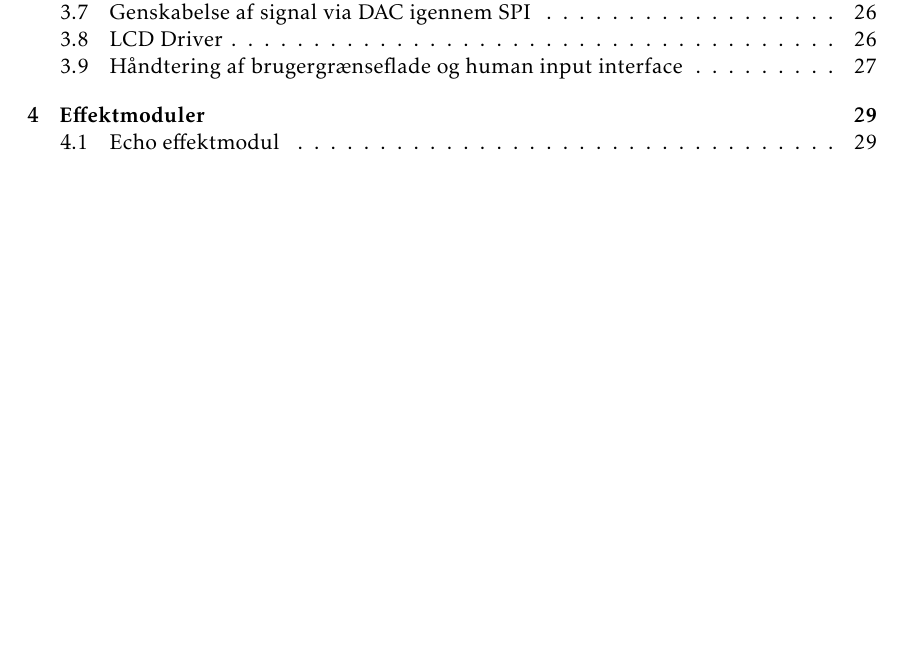
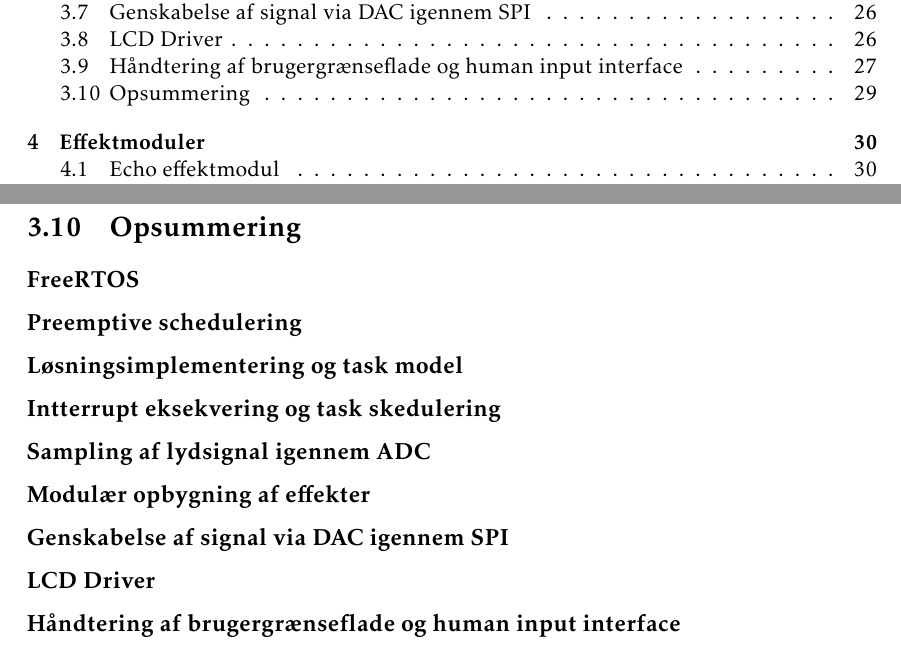
Before and after one commit to jorn/F18.GR3, a LaTeX book (rapport.tex, which reads section/mcu_summery.tex): part of page 4 of 50 before the commit and two parts of pages 4 and 30 of 51 after it, the two joined at a grey line, cut so that both start at the same text, the shorter picture padded with empty space. Compiled offline with pdfLaTeX.

Commit message:
MCU summery .....GO GO GO

```diff
--- /dev/null
+++ b/section/mcu_summery.tex
@@ -0,0 +1,27 @@
+\section{Opsummering}
+
+\subsection{FreeRTOS}
+
+
+\subsection{Preemptive schedulering}
+
+
+\subsection{Løsningsimplementering og task model}
+
+
+\subsection{Intterrupt eksekvering og task skedulering}
+
+
+\subsection{Sampling af lydsignal igennem ADC}
+
+
+\subsection{Modulær opbygning af effekter}
+
+
+\subsection{Genskabelse af signal via DAC igennem SPI}
+
+
+\subsection{LCD Driver}
+
+
+\subsection{Håndtering af brugergrænseflade og human input interface}
```
Also changed, not shown: rapport.tex (+1 -0 lines).
